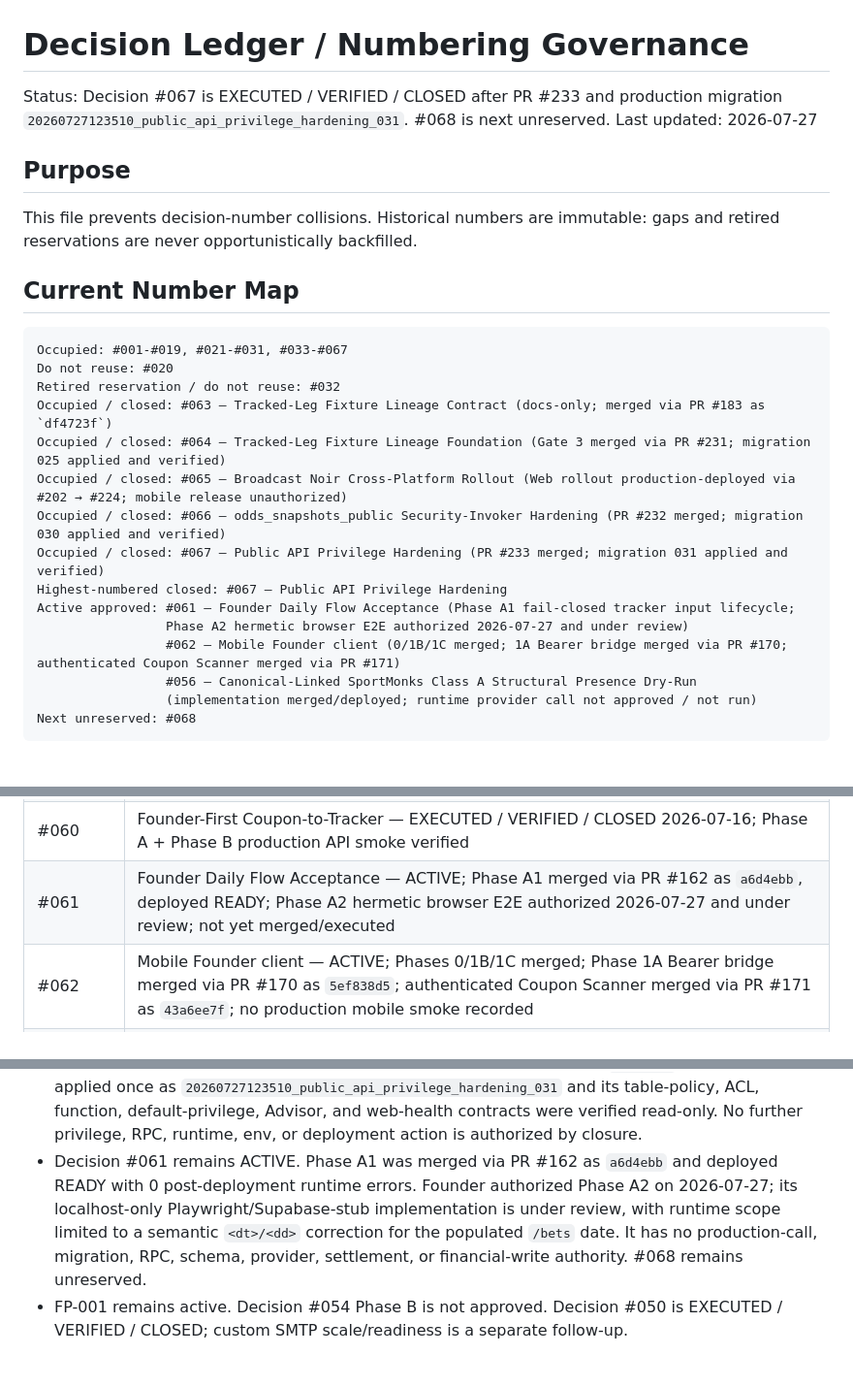
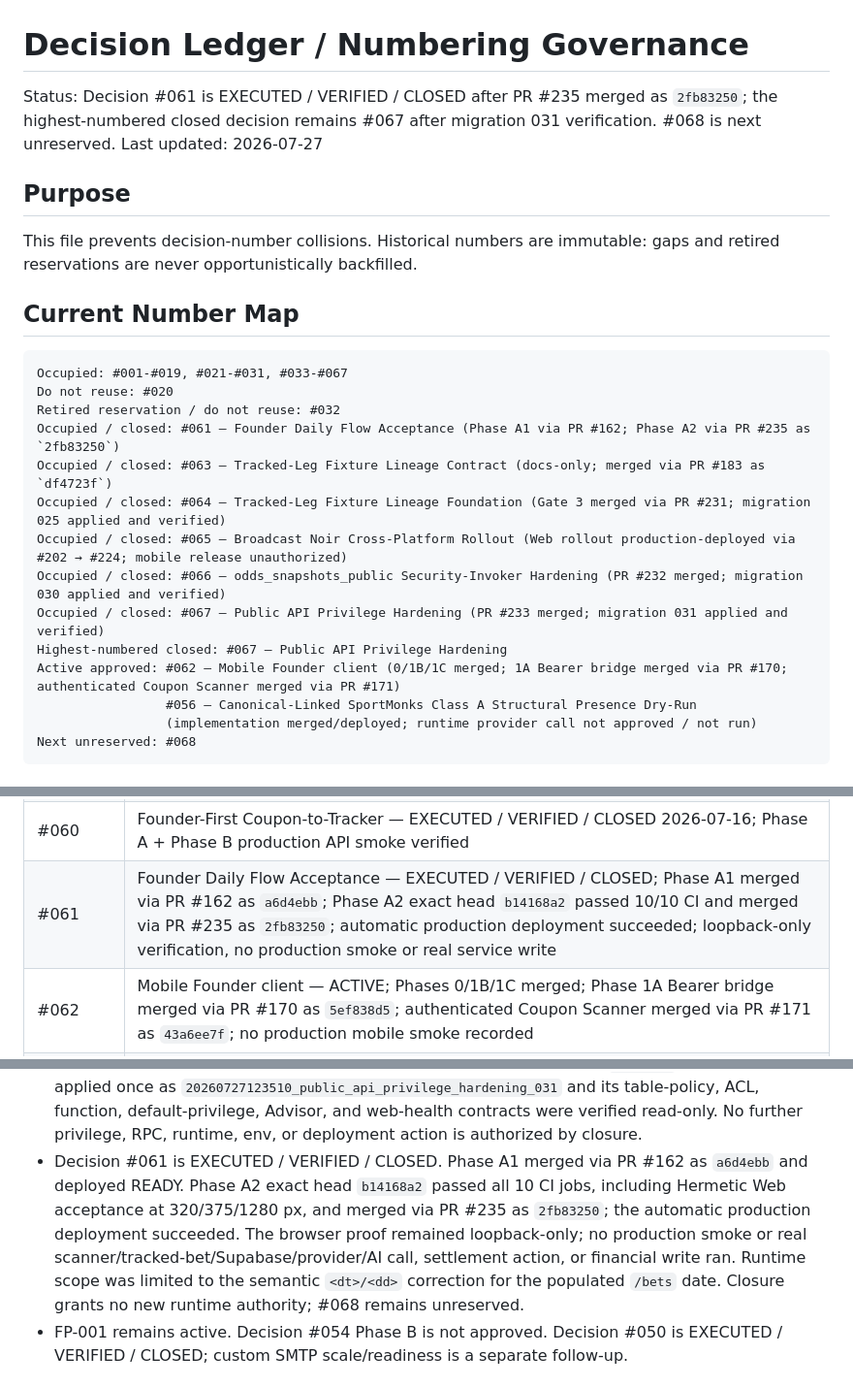
Before and after one commit to xadddd88/bettracker-v1, a Markdown page: docs/decision-ledger-numbering-governance.md, 3 parts joined by grey strips. Shown at 97% size. GitHub-like rendering.

Commit message:
docs: reconcile Decision #061 in decision-ledger-numbering-governance.md

```diff
--- a/docs/decision-ledger-numbering-governance.md
+++ b/docs/decision-ledger-numbering-governance.md
@@ -1,6 +1,6 @@
 # Decision Ledger / Numbering Governance
 
-Status: Decision #067 is EXECUTED / VERIFIED / CLOSED after PR #233 and production migration `20260727123510_public_api_privilege_hardening_031`. #068 is next unreserved.
+Status: Decision #061 is EXECUTED / VERIFIED / CLOSED after PR #235 merged as `2fb83250`; the highest-numbered closed decision remains #067 after migration 031 verification. #068 is next unreserved.
 Last updated: 2026-07-27
 
 ## Purpose
@@ -13,15 +13,14 @@ This file prevents decision-number collisions. Historical numbers are immutable:
 Occupied: #001-#019, #021-#031, #033-#067
 Do not reuse: #020
 Retired reservation / do not reuse: #032
+Occupied / closed: #061 — Founder Daily Flow Acceptance (Phase A1 via PR #162; Phase A2 via PR #235 as `2fb83250`)
 Occupied / closed: #063 — Tracked-Leg Fixture Lineage Contract (docs-only; merged via PR #183 as `df4723f`)
 Occupied / closed: #064 — Tracked-Leg Fixture Lineage Foundation (Gate 3 merged via PR #231; migration 025 applied and verified)
 Occupied / closed: #065 — Broadcast Noir Cross-Platform Rollout (Web rollout production-deployed via #202 → #224; mobile release unauthorized)
 Occupied / closed: #066 — odds_snapshots_public Security-Invoker Hardening (PR #232 merged; migration 030 applied and verified)
 Occupied / closed: #067 — Public API Privilege Hardening (PR #233 merged; migration 031 applied and verified)
 Highest-numbered closed: #067 — Public API Privilege Hardening
-Active approved: #061 — Founder Daily Flow Acceptance (Phase A1 fail-closed tracker input lifecycle;
-                 Phase A2 hermetic browser E2E authorized 2026-07-27 and under review)
-                 #062 — Mobile Founder client (0/1B/1C merged; 1A Bearer bridge merged via PR #170; authenticated Coupon Scanner merged via PR #171)
+Active approved: #062 — Mobile Founder client (0/1B/1C merged; 1A Bearer bridge merged via PR #170; authenticated Coupon Scanner merged via PR #171)
                  #056 — Canonical-Linked SportMonks Class A Structural Presence Dry-Run
                  (implementation merged/deployed; runtime provider call not approved / not run)
 Next unreserved: #068
@@ -48,7 +47,7 @@ Next unreserved: #068
 | #058 | Settlement Metrics & Status Presentation Reconciliation (G4+G12) — EXECUTED / CLOSED by merge |
 | #059 | Finished Fixture Eligibility & Result-Presence Dry-Run Scope — EXECUTED / CLOSED, DOCS-EVIDENCE ONLY; eligibility BLOCKED |
 | #060 | Founder-First Coupon-to-Tracker — EXECUTED / VERIFIED / CLOSED 2026-07-16; Phase A + Phase B production API smoke verified |
-| #061 | Founder Daily Flow Acceptance — ACTIVE; Phase A1 merged via PR #162 as `a6d4ebb`, deployed READY; Phase A2 hermetic browser E2E authorized 2026-07-27 and under review; not yet merged/executed |
+| #061 | Founder Daily Flow Acceptance — EXECUTED / VERIFIED / CLOSED; Phase A1 merged via PR #162 as `a6d4ebb`; Phase A2 exact head `b14168a2` passed 10/10 CI and merged via PR #235 as `2fb83250`; automatic production deployment succeeded; loopback-only verification, no production smoke or real service write |
 | #062 | Mobile Founder client — ACTIVE; Phases 0/1B/1C merged; Phase 1A Bearer bridge merged via PR #170 as `5ef838d5`; authenticated Coupon Scanner merged via PR #171 as `43a6ee7f`; no production mobile smoke recorded |
 | #063 | Tracked-Leg Fixture Lineage Contract — EXECUTED / CLOSED, DOCS-ONLY; Founder-approved; merged via PR #183 as `df4723f`; no runtime authority |
 | #064 | Tracked-Leg Fixture Lineage Foundation — EXECUTED / VERIFIED / CLOSED; Gate 3 merged via PR #231; migration 025 applied as `20260727060234_tracked_leg_fixture_lineage_025`; v2 remains service-role-only with no caller |
@@ -87,7 +86,7 @@ Decision numbering does not grant runtime authority.
 - Decision #065 did not change the server route, RPC, schema, migrations, settlement behavior, financial formulas, provider/runtime authority, CSP enforcement, EAS/device builds, beta distribution, or app publication.
 - Decision #066 is EXECUTED / VERIFIED / CLOSED: PR #232 merged as `8ce79df4`; migration 030 was applied once and its view, RLS, ACL, internal-field denial, Advisor, and web-health contracts were verified read-only.
 - Decision #067 is EXECUTED / VERIFIED / CLOSED. PR #233 merged as `9211c7e5`; migration 031 applied once as `20260727123510_public_api_privilege_hardening_031` and its table-policy, ACL, function, default-privilege, Advisor, and web-health contracts were verified read-only. No further privilege, RPC, runtime, env, or deployment action is authorized by closure.
-- Decision #061 remains ACTIVE. Phase A1 was merged via PR #162 as `a6d4ebb` and deployed READY with 0 post-deployment runtime errors. Founder authorized Phase A2 on 2026-07-27; its localhost-only Playwright/Supabase-stub implementation is under review, with runtime scope limited to a semantic `<dt>/<dd>` correction for the populated `/bets` date. It has no production-call, migration, RPC, schema, provider, settlement, or financial-write authority. #068 remains unreserved.
+- Decision #061 is EXECUTED / VERIFIED / CLOSED. Phase A1 merged via PR #162 as `a6d4ebb` and deployed READY. Phase A2 exact head `b14168a2` passed all 10 CI jobs, including Hermetic Web acceptance at 320/375/1280 px, and merged via PR #235 as `2fb83250`; the automatic production deployment succeeded. The browser proof remained loopback-only; no production smoke or real scanner/tracked-bet/Supabase/provider/AI call, settlement action, or financial write ran. Runtime scope was limited to the semantic `<dt>/<dd>` correction for the populated `/bets` date. Closure grants no new runtime authority; #068 remains unreserved.
 - FP-001 remains active. Decision #054 Phase B is not approved. Decision #050 is EXECUTED / VERIFIED / CLOSED; custom SMTP scale/readiness is a separate follow-up.
 
 ## Reconciliation Receipt — 2026-07-22
```
Also changed, not shown: other parts of docs/decision-ledger-numbering-governance.md (+2 -0 lines).
